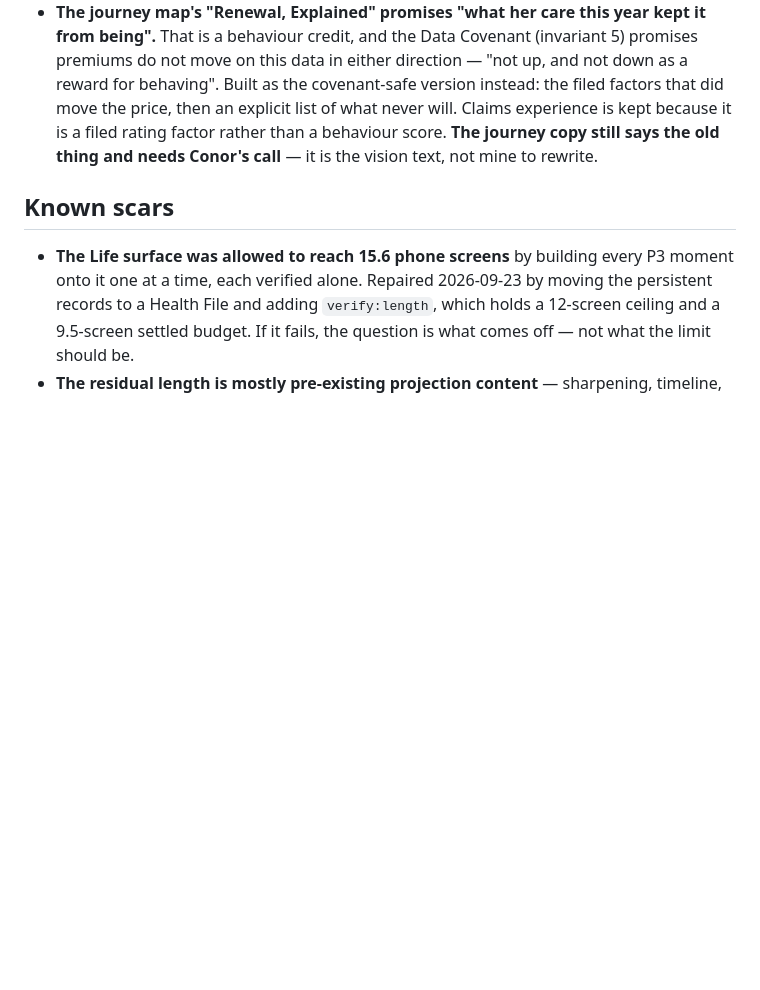
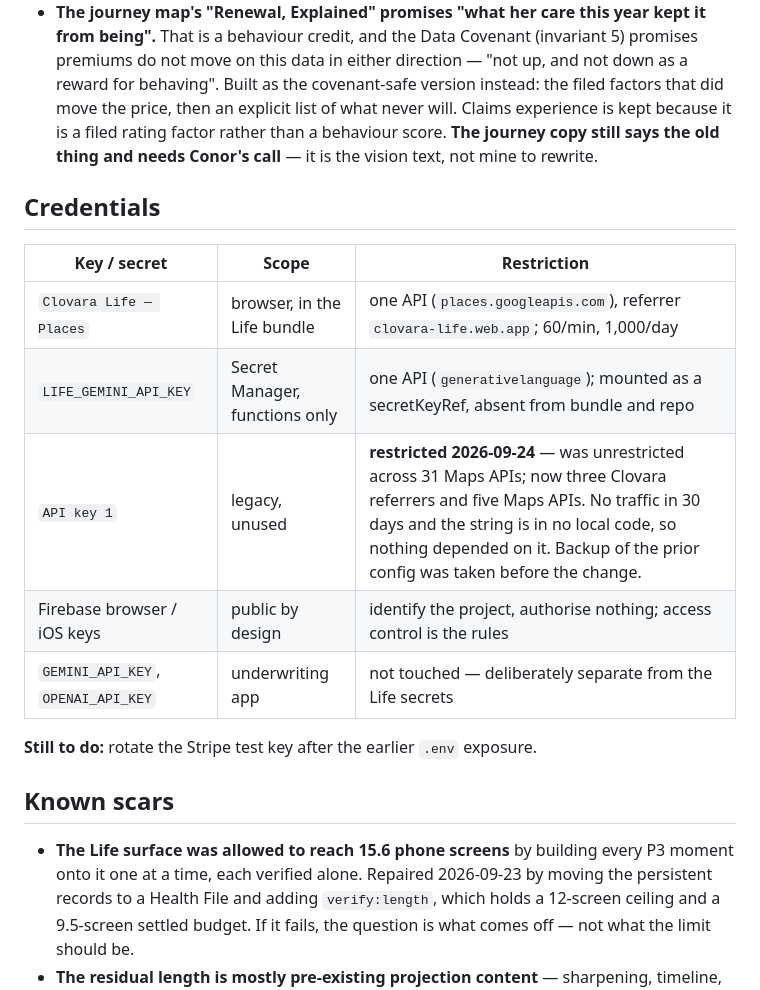
Before and after one commit to FlawlessIQ/PetUwrite, a Markdown page: docs/ROADMAP.md, the part around the change. Rendered like a GitHub page; blank space fills up the shorter version.

Commit message:
docs: record the credential inventory and the API key 1 restriction
"API key 1" had no application restriction at all on a billable project and was
enabled across 31 Maps APIs.

Checked before changing it rather than after: no Maps-family API had a single
request in 30 days, and the key string appears in no code anywhere under
~/Development. So nothing depended on it and restricting it could not break a
live app. The prior configuration was backed up first.

Now: three Clovara referrers, five Maps APIs. Verified by calling Places with
the key — 403 with no referrer, 200 with an allowed one.

Worth recording honestly that most of the 26 removed APIs were not enabled on
the project anyway, so the real exposure was places.googleapis.com, which is
enabled and billable. That is the one now closed. The fix should not be
remembered as larger than it was.

ROADMAP gains a credentials table, because four keys and three secrets across
two applications is past the point where anyone should be holding it in their
head — including which ones belong to the underwriting app and must not be
touched.

Co-Authored-By: Claude Opus 5 <noreply@anthropic.com>

```diff
--- a/docs/ROADMAP.md
+++ b/docs/ROADMAP.md
@@ -63,6 +63,18 @@ Companion AI architecture (the big one) · claims operations design · affinity/
   behaviour score. **The journey copy still says the old thing and needs Conor's call** — it is the
   vision text, not mine to rewrite.
 
+## Credentials
+
+| Key / secret | Scope | Restriction |
+|---|---|---|
+| `Clovara Life — Places` | browser, in the Life bundle | one API (`places.googleapis.com`), referrer `clovara-life.web.app`; 60/min, 1,000/day |
+| `LIFE_GEMINI_API_KEY` | Secret Manager, functions only | one API (`generativelanguage`); mounted as a secretKeyRef, absent from bundle and repo |
+| `API key 1` | legacy, unused | **restricted 2026-09-24** — was unrestricted across 31 Maps APIs; now three Clovara referrers and five Maps APIs. No traffic in 30 days and the string is in no local code, so nothing depended on it. Backup of the prior config was taken before the change. |
+| Firebase browser / iOS keys | public by design | identify the project, authorise nothing; access control is the rules |
+| `GEMINI_API_KEY`, `OPENAI_API_KEY` | underwriting app | not touched — deliberately separate from the Life secrets |
+
+**Still to do:** rotate the Stripe test key after the earlier `.env` exposure.
+
 ## Known scars
 
 - **The Life surface was allowed to reach 15.6 phone screens** by building every P3 moment onto
```
Also changed, not shown: docs/DECISIONS.md (+2 -0 lines).
